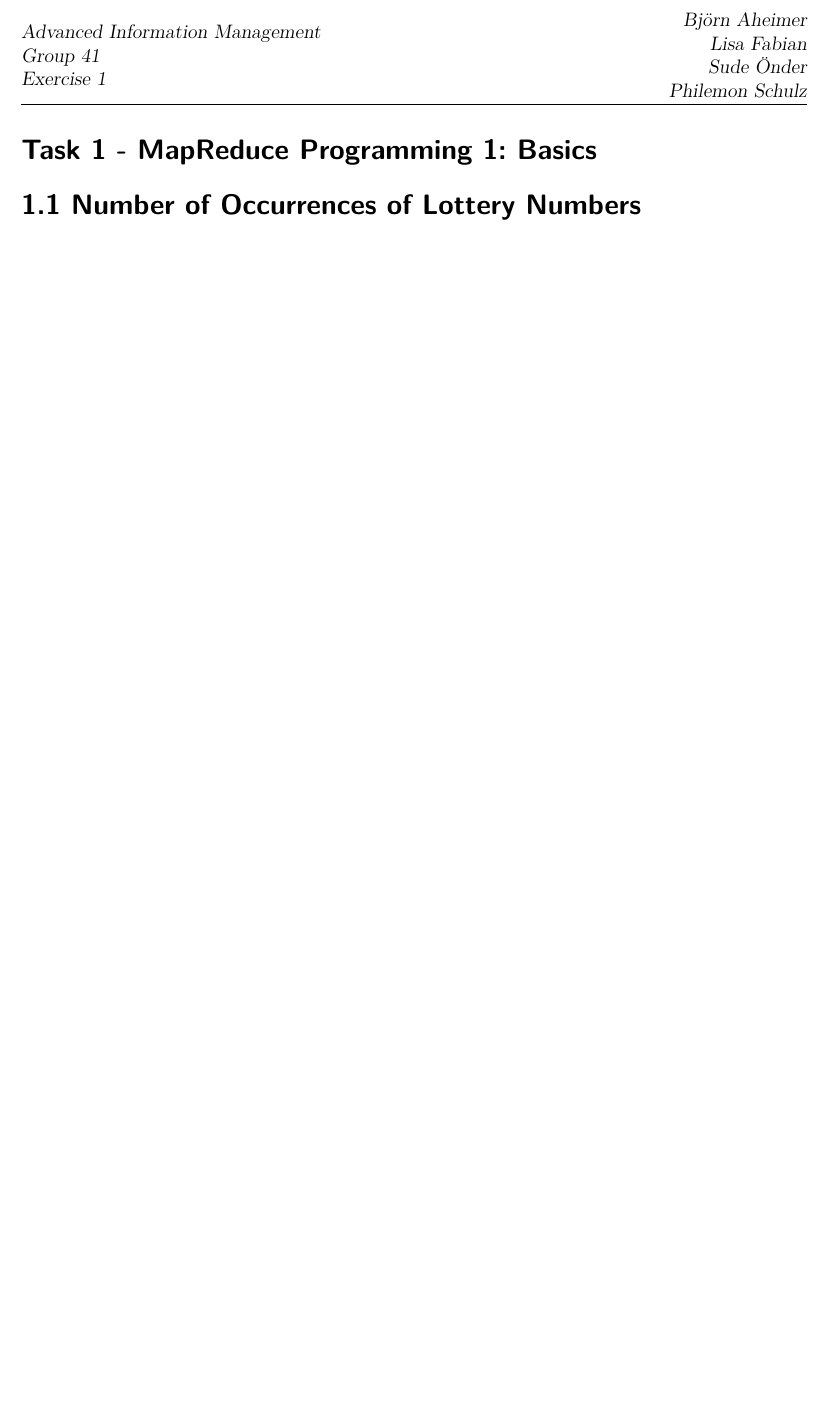
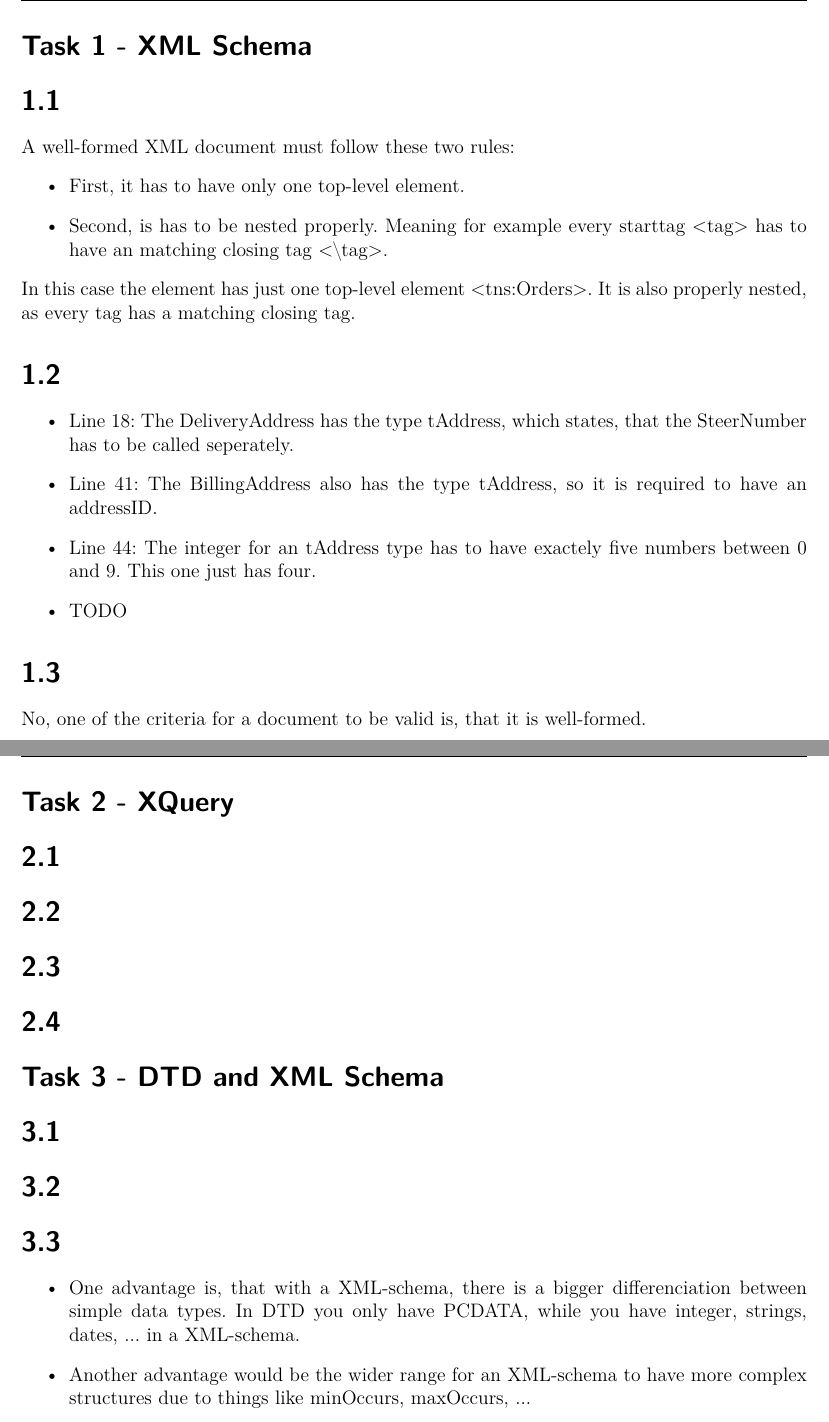
Before and after one commit to lisaspicious/aimgroup41, a LaTeX document (AIM__Ax_group__41_Results/Abgaben/AIM_A2_group_41.tex): part of the page before the commit and two parts of pages 1 and 2 of 2 after it, the two joined at a grey line, cut at the place of the change, the shorter picture padded with empty space. Compiled offline with pdfLaTeX.

Commit message:
task 1 and a part of 3

```diff
--- a/AIM__Ax_group__41_Results/Abgaben/AIM_A2_group_41.tex
+++ b/AIM__Ax_group__41_Results/Abgaben/AIM_A2_group_41.tex
@@ -33,7 +33,39 @@
 
 \begin{document}
 
-\exercise{MapReduce Programming 1: Basics}
-\subexercise{Number of Occurrences of Lottery Numbers}
+\exercise{XML Schema}
+\subexercise{}
+A well-formed XML document must follow these two rules:
+\begin{itemize}
+    \item First, it has to have only one top-level element.
+    \item Second, is has to be nested properly. Meaning for example every starttag <tag> has to have an matching closing tag <$\setminus$tag>.
+\end{itemize}
+In this case the element has just one top-level element <tns:Orders>. It is also properly nested, as every tag has a matching closing tag.
+
+\subexercise{}
+\begin{itemize}
+    \item Line 18: The DeliveryAddress has the type tAddress, which states, that the SteerNumber has to be called seperately.
+    \item Line 41: The BillingAddress also has the type tAddress, so it is required to have an addressID.
+    \item Line 44: The integer for an tAddress type has to have exactely five numbers between 0 and 9. This one just has four.
+    \item TODO
+\end{itemize}
+
+\subexercise{}
+    No, one of the criteria for a document to be valid is, that it is well-formed.
+
+\exercise{XQuery}
+\subexercise{}
+\subexercise{}
+\subexercise{}
+\subexercise{}
+
+\exercise{DTD and XML Schema}
+\subexercise{}
+\subexercise{}
+\subexercise{}
+\begin{itemize}
+    \item One advantage is, that with a XML-schema, there is a bigger differenciation between simple data types. In DTD you only have #PCDATA, while you have integer, strings, dates, ... in a XML-schema.
+    \item Another advantage would be the wider range for an XML-schema to have more complex structures due to things like minOccurs, maxOccurs, ...
+\end{itemize}
 
 \end{document}
```
